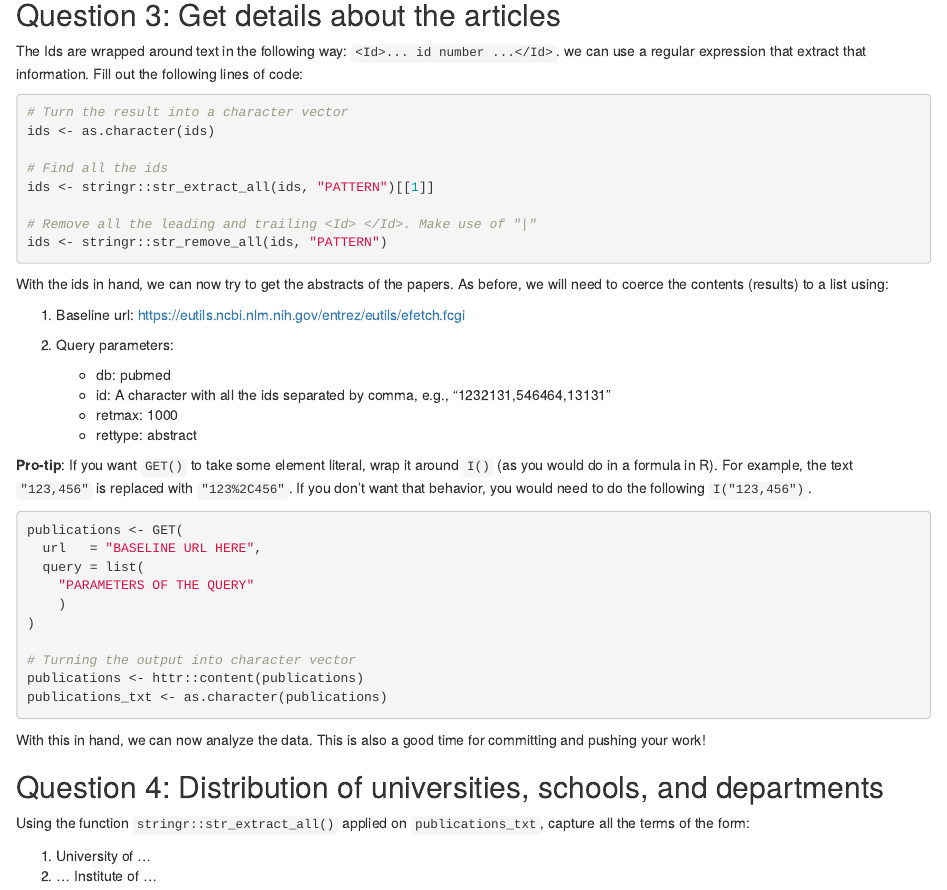
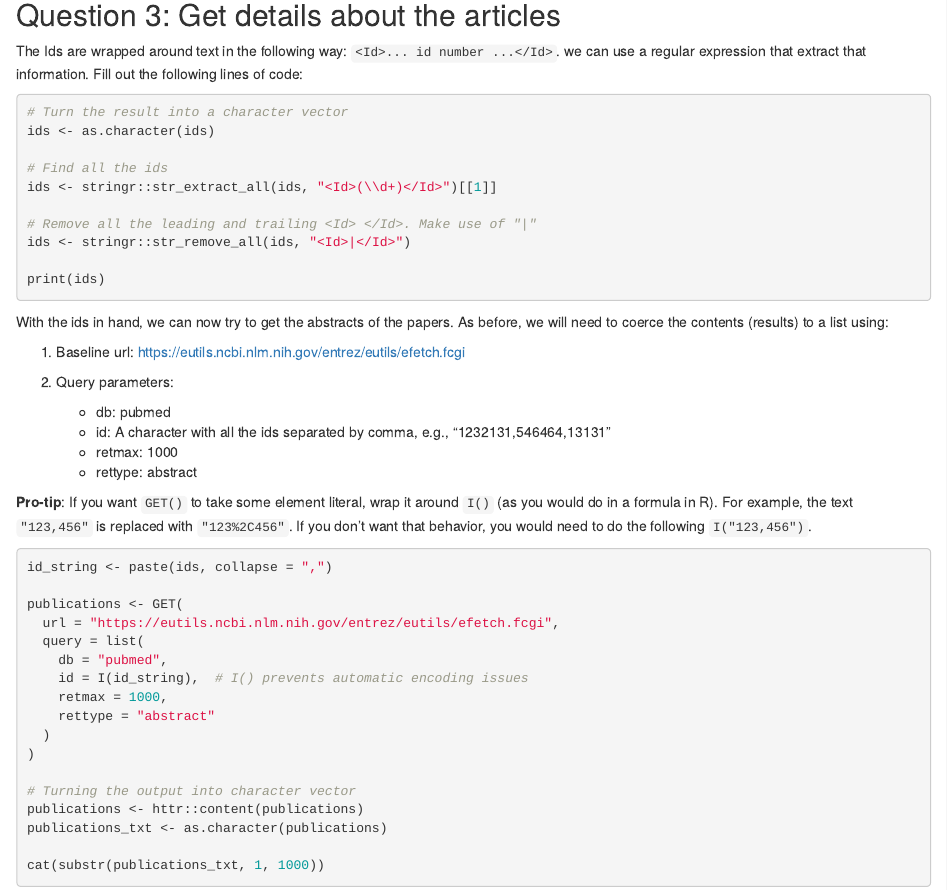
Before and after one commit to Kosei1227/JSC370-labs, an R Markdown document (lab06/README.Rmd): the page in a window 1100 px wide, from 1690 px down. Rendered offline with R 4.5, knitr and Pandoc, with nearby package versions; some code elsewhere in the file could not run offline.

Commit message:
question 3

````diff
--- a/lab06/README.Rmd
+++ b/lab06/README.Rmd
@@ -111,10 +111,13 @@ following lines of code:
 ids <- as.character(ids)
 
 # Find all the ids
-ids <- stringr::str_extract_all(ids, "PATTERN")[[1]]
+ids <- stringr::str_extract_all(ids, "<Id>(\\d+)</Id>")[[1]]
 
 # Remove all the leading and trailing <Id> </Id>. Make use of "|"
-ids <- stringr::str_remove_all(ids, "PATTERN")
+ids <- stringr::str_remove_all(ids, "<Id>|</Id>")
+
+print(ids)
+
 ```
 
 With the ids in hand, we can now try to get the abstracts of the papers. As
@@ -131,16 +134,23 @@ before, we will need to coerce the contents (results) to a list using:
 **Pro-tip**: If you want `GET()` to take some element literal, wrap it around `I()` (as you would do in a formula in R). For example, the text `"123,456"` is replaced with `"123%2C456"`. If you don't want that behavior, you would need to do the following `I("123,456")`.
 
 ```{r get-abstracts, eval = FALSE}
+id_string <- paste(ids, collapse = ",")
+
 publications <- GET(
-  url   = "BASELINE URL HERE",
+  url = "https://eutils.ncbi.nlm.nih.gov/entrez/eutils/efetch.fcgi",
   query = list(
-    "PARAMETERS OF THE QUERY"
-    )
+    db = "pubmed",
+    id = I(id_string),  # I() prevents automatic encoding issues
+    retmax = 1000,
+    rettype = "abstract"
+  )
 )
 
 # Turning the output into character vector
 publications <- httr::content(publications)
 publications_txt <- as.character(publications)
+
+cat(substr(publications_txt, 1, 1000))
 ```
 
 With this in hand, we can now analyze the data. This is also a good time for committing and pushing your work!
````
